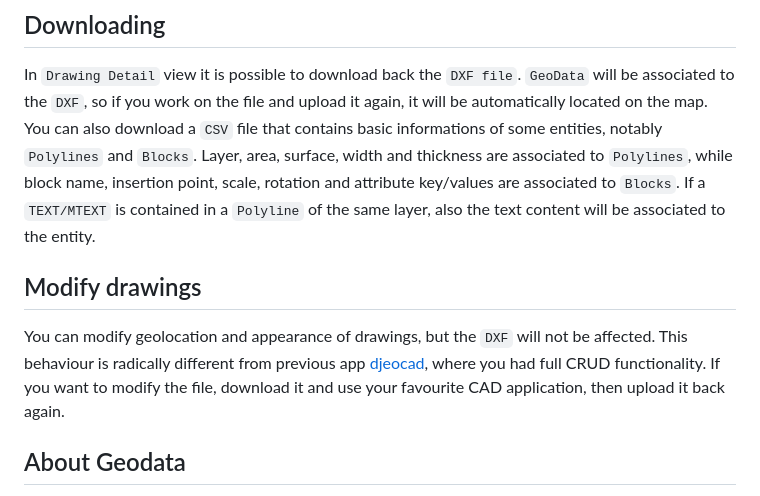
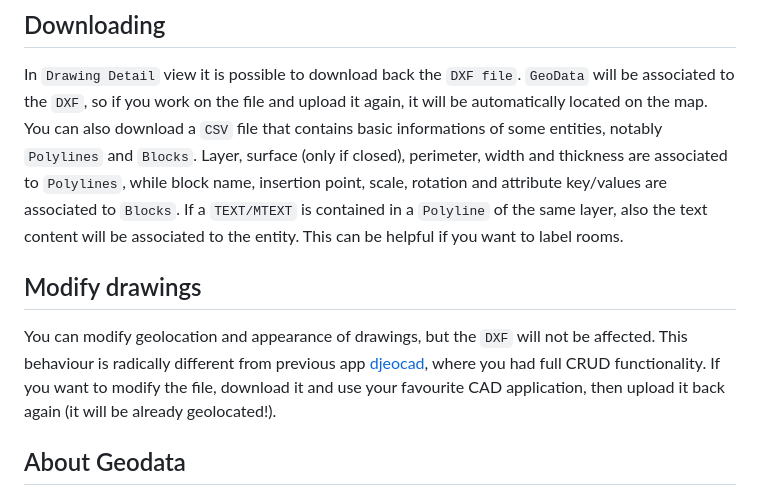
Before and after one commit to andywar65/djeocadengine, a Markdown page: README.md, the part around the change. GitHub-like rendering.

Commit message:
some clarifications

```diff
--- a/README.md
+++ b/README.md
@@ -23,8 +23,8 @@ Try uploading files with few entities at the building scale, as the conversion m
 Press the `Save` button. If all goes well the `DXF file` will be extracted and a list of `Layers` will be attached to your drawing. Each layer inherits the `Name` and color originally assigned in CAD. `POINT`, `ARC`, `CIRCLE`, `ELLIPSE`, `SPLINE`, `3DFACE`, `HATCH`, `LINE` and `LWPOLYLINE` entities are visible on the map panel, where they inherit layer color. If unnested `BLOCKS` are present in the drawing, they will be extracted and inserted on respective layer.
 ## Downloading
 In `Drawing Detail` view it is possible to download back the `DXF file`. `GeoData` will be associated to the `DXF`, so if you work on the file and upload it again, it will be automatically located on the map.
-You can also download a `CSV` file that contains basic informations of some entities, notably `Polylines` and `Blocks`. Layer, area, surface, width and thickness are associated to `Polylines`, while block name, insertion point, scale, rotation and attribute key/values are associated to `Blocks`. If a `TEXT/MTEXT` is contained in a `Polyline` of the same layer, also the text content will be associated to the entity.
+You can also download a `CSV` file that contains basic informations of some entities, notably `Polylines` and `Blocks`. Layer, surface (only if closed), perimeter, width and thickness are associated to `Polylines`, while block name, insertion point, scale, rotation and attribute key/values are associated to `Blocks`. If a `TEXT/MTEXT` is contained in a `Polyline` of the same layer, also the text content will be associated to the entity. This can be helpful if you want to label rooms.
 ## Modify drawings
-You can modify geolocation and appearance of drawings, but the `DXF` will not be affected. This behaviour is radically different from previous app [djeocad](https://github.com/andywar65/djeocad), where you had full CRUD functionality. If you want to modify the file, download it and use your favourite CAD application, then upload it back again.
+You can modify geolocation and appearance of drawings, but the `DXF` will not be affected. This behaviour is radically different from previous app [djeocad](https://github.com/andywar65/djeocad), where you had full CRUD functionality. If you want to modify the file, download it and use your favourite CAD application, then upload it back again (it will be already geolocated!).
 ## About Geodata
 Geodata can be stored in DXF, but `ezdxf` library can't deal with all kind of coordinate reference systems (CRS). If Geodata is not found in the file (or if the CRS is not compatible) `django-geocad-engine` asks for user input: the location of a point both on the map and on the drawing coordinates system, and the rotation with respect to True North. The `pyproj` library hands over the best Universal Transverse Mercator CRS for the location (UTM is compatible with `ezdxf`). Thanks to UTM, Reference / Design Point and rotation input, Geodata can be built from scratch and incorporated into the file.
```
